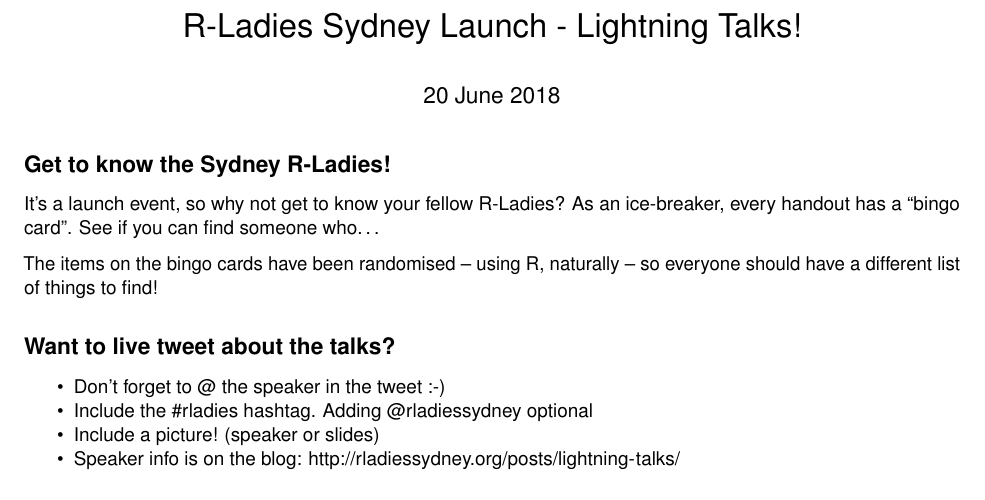
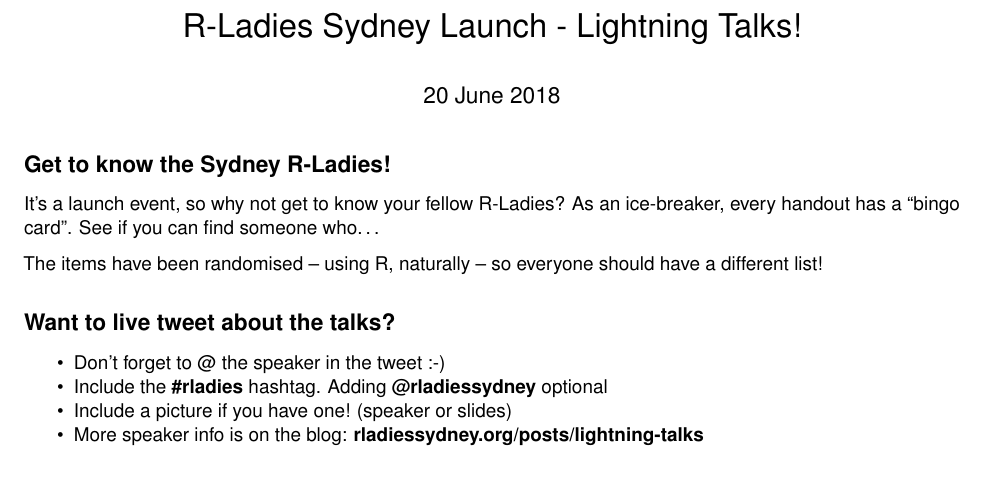
Before and after one commit to rladiessydney/launch-handouts, an R Markdown document (handout.Rmd): part of the page, cut so that both start at the same text. Rendered offline with R 4.5, knitr and Pandoc, then LaTeX, with nearby package versions; the code chunks are not run, so their results and figures are left out.

Commit message:
minor tweaks

````diff
--- a/handout.Rmd
+++ b/handout.Rmd
@@ -5,9 +5,9 @@
   - \usepackage[scaled]{helvet}
   - \renewcommand\familydefault{\sfdefault}
   - \usepackage[T1]{fontenc}
+  - \pagenumbering{gobble}
 output: pdf_document
 ---
-
 
 ```{r setup, include=FALSE}
 knitr::opts_chunk$set(echo = TRUE)
@@ -178,7 +178,7 @@
 bingo_card
 ```
 
-The items on the bingo cards have been randomised -- using R, naturally -- so everyone should have a different list of things to find!
+The items have been randomised -- using R, naturally -- so everyone should have a different list!
 
 ## Want to live tweet about the talks?
 
@@ -188,9 +188,9 @@
 
 
 - Don't forget to @ the speaker in the tweet :-)
-- Include the #rladies hashtag. Adding @rladiessydney optional
-- Include a picture! (speaker or slides)
-- Speaker info is on the blog: http://rladiessydney.org/posts/lightning-talks/
+- Include the **#rladies** hashtag. Adding **@rladiessydney** optional
+- Include a picture if you have one! (speaker or slides)
+- More speaker info is on the blog: **rladiessydney.org/posts/lightning-talks**
 
 ## R-Ladies Sydney info
 
````
Also changed, not shown: handout.pdf (deleted), handouts.pdf.
